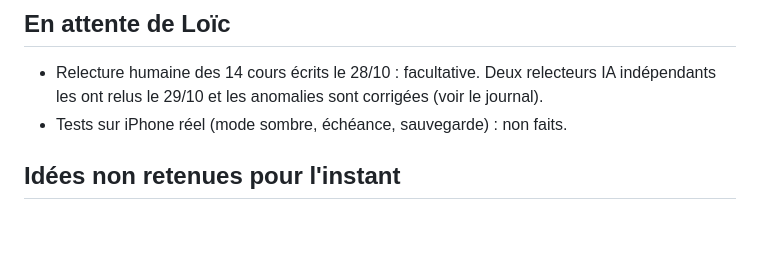
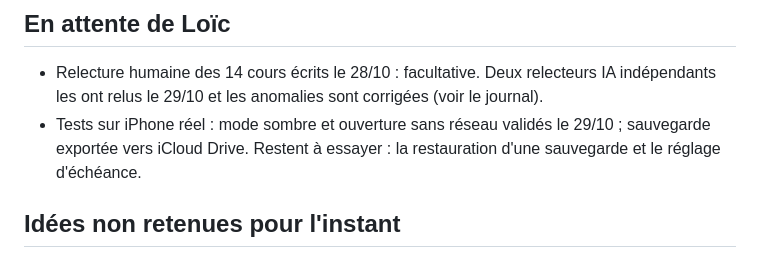
Before and after one commit to Loicvers/millevignes, a Markdown page: docs/feuille-de-route.md, the part around the change. Drawn GitHub-style; blank space fills up the shorter version.

```diff
--- a/docs/feuille-de-route.md
+++ b/docs/feuille-de-route.md
@@ -39,7 +39,7 @@ Corrigé le 29/10 : hors ligne, quiz imprimé, lenteur au chargement, alternance
 
 ## En attente de Loïc
 - Relecture humaine des 14 cours écrits le 28/10 : facultative. Deux relecteurs IA indépendants les ont relus le 29/10 et les anomalies sont corrigées (voir le journal).
-- Tests sur iPhone réel (mode sombre, échéance, sauvegarde) : non faits.
+- Tests sur iPhone réel : mode sombre et ouverture sans réseau validés le 29/10 ; sauvegarde exportée vers iCloud Drive. Restent à essayer : la restauration d'une sauvegarde et le réglage d'échéance.
 
 ## Idées non retenues pour l'instant
 - Pineau, *La Corne de vache et le Microscope* (2019) : texte indisponible (29/10), recherche abandonnée ; la fiche du vin nature s'appuie sur d'autres sources, la notice suffit pour citer le livre.
```
Also changed, not shown: docs/journal.md (+1 -0 lines).
